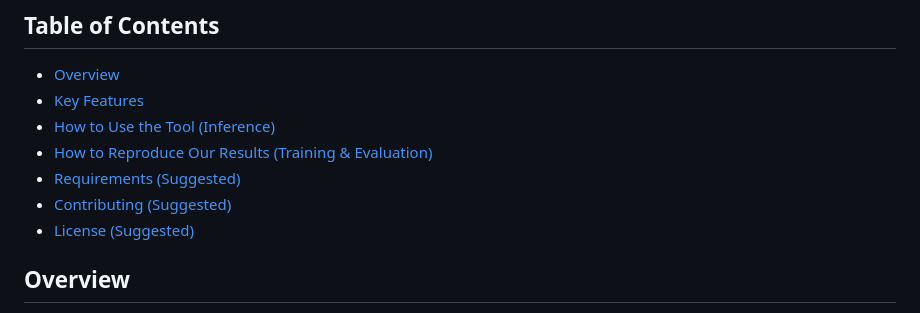
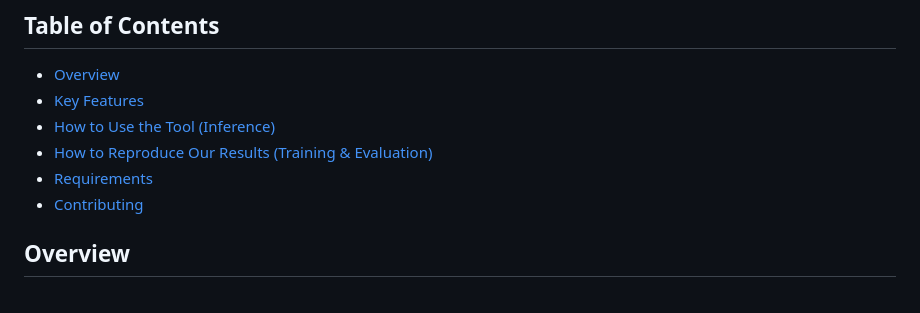
Before and after one commit to max9001/Kelp-Canopy-Mapping, a Markdown page: README.md, the part around the change. Drawn GitHub-style.

```diff
--- a/README.md
+++ b/README.md
@@ -9,9 +9,8 @@
 - [Key Features](#key-features)
 - [How to Use the Tool (Inference)](#how-to-use-the-tool-inference)
 - [How to Reproduce Our Results (Training & Evaluation)](#how-to-reproduce-our-results-training--evaluation)
-- [Requirements (Suggested)](#requirements-suggested)
-- [Contributing (Suggested)](#contributing-suggested)
-- [License (Suggested)](#license-suggested)
+- [Requirements](#requirements)
+- [Contributing](#contributing)
 
 ## Overview
 This project presents a deep learning pipeline for the automated mapping of kelp canopy from Landsat 7 satellite imagery. It leverages a UNet architecture with ResNet backbones and citizen science data (Floating Forests labels) for training and evaluation. The primary goal is to provide a scalable solution for monitoring kelp ecosystems, aiding conservation efforts.
```
